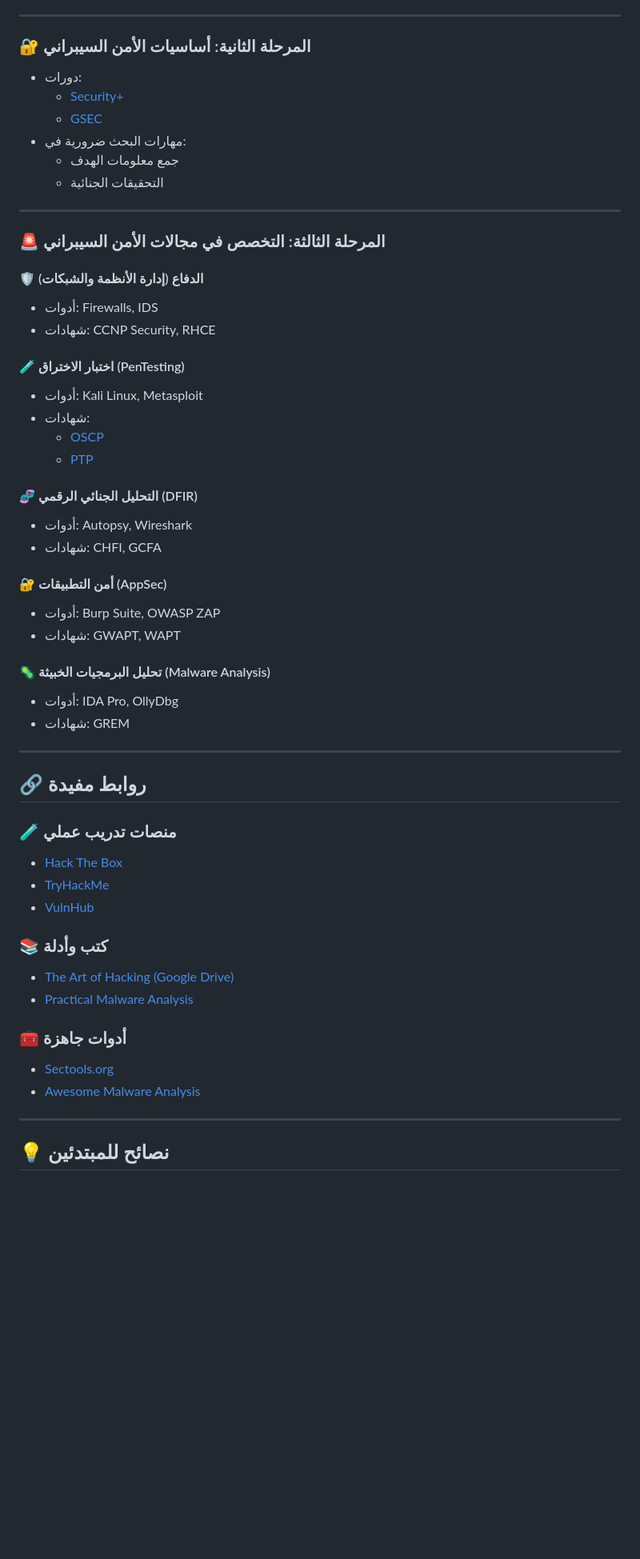
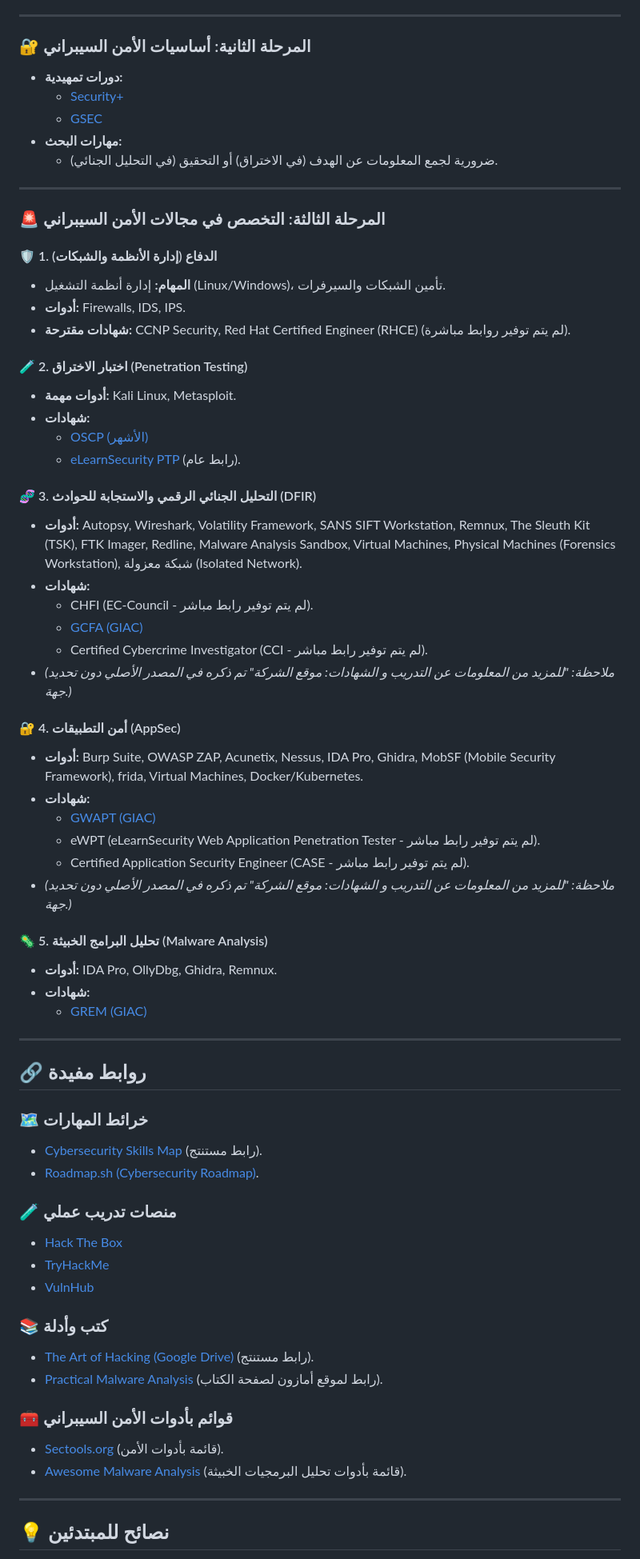
Before and after one commit to Yousif192025/Cybersecurity-Path, a Markdown page: README.md, the part around one of its changes. Shown at 80% size. Rendered like a GitHub page; blank space fills up the shorter version.

```diff
--- a/README.md
+++ b/README.md
@@ -47,42 +64,55 @@
 
 ### 🔐 المرحلة الثانية: أساسيات الأمن السيبراني
 
-- دورات:
-  - [Security+](https://www.comptia.org/certifications/security)
-  - [GSEC](https://www.giac.org/)
-- مهارات البحث ضرورية في:
-  - جمع معلومات الهدف
-  - التحقيقات الجنائية
+- **دورات تمهيدية:**
+    - [Security+](https://www.comptia.org/certifications/security)
+    - [GSEC](https://www.giac.org/certifications/security-essentials-gsec/)
+- **مهارات البحث:**
+    - ضرورية لجمع المعلومات عن الهدف (في الاختراق) أو التحقيق (في التحليل الجنائي).
 
 ---
 
 ### 🚨 المرحلة الثالثة: التخصص في مجالات الأمن السيبراني
 
-#### 🛡️ الدفاع (إدارة الأنظمة والشبكات)
-- أدوات: Firewalls, IDS
-- شهادات: CCNP Security, RHCE
+#### 🛡️ 1. الدفاع (إدارة الأنظمة والشبكات)
+- **المهام:** إدارة أنظمة التشغيل (Linux/Windows)، تأمين الشبكات والسيرفرات.
+- **أدوات:** Firewalls, IDS, IPS.
+- **شهادات مقترحة:** CCNP Security, Red Hat Certified Engineer (RHCE) (لم يتم توفير روابط مباشرة).
 
-#### 🧪 اختبار الاختراق (PenTesting)
-- أدوات: Kali Linux, Metasploit
-- شهادات:
-  - [OSCP](https://www.offensive-security.com/)
-  - [PTP](https://elearnsecurity.com/)
+#### 🧪 2. اختبار الاختراق (Penetration Testing)
+- **أدوات مهمة:** Kali Linux, Metasploit.
+- **شهادات:**
+    - [OSCP (الأشهر)](https://www.offensive-security.com/pwk-oscp/)
+    - [eLearnSecurity PTP](https://elearnsecurity.com/certifications/ptp-certification/) (رابط عام).
 
-#### 🧬 التحليل الجنائي الرقمي (DFIR)
-- أدوات: Autopsy, Wireshark
-- شهادات: CHFI, GCFA
+#### 🧬 3. التحليل الجنائي الرقمي والاستجابة للحوادث (DFIR)
+- **أدوات:** Autopsy, Wireshark, Volatility Framework, SANS SIFT Workstation, Remnux, The Sleuth Kit (TSK), FTK Imager, Redline, Malware Analysis Sandbox, Virtual Machines, Physical Machines (Forensics Workstation), شبكة معزولة (Isolated Network).
+- **شهادات:**
+    - CHFI (EC-Council - لم يتم توفير رابط مباشر).
+    - [GCFA (GIAC)](https://www.giac.org/certifications/certified-forensic-analyst-gcfa/)
+    - Certified Cybercrime Investigator (CCI - لم يتم توفير رابط مباشر).
+- *(ملاحظة: "للمزيد من المعلومات عن التدريب و الشهادات: موقع الشركة" تم ذكره في المصدر الأصلي دون تحديد جهة.)*
 
-#### 🔐 أمن التطبيقات (AppSec)
-- أدوات: Burp Suite, OWASP ZAP
-- شهادات: GWAPT, WAPT
+#### 🔐 4. أمن التطبيقات (AppSec)
+- **أدوات:** Burp Suite, OWASP ZAP, Acunetix, Nessus, IDA Pro, Ghidra, MobSF (Mobile Security Framework), frida, Virtual Machines, Docker/Kubernetes.
+- **شهادات:**
+    - [GWAPT (GIAC)](https://www.giac.org/certifications/web-application-penetration-tester-gwapt/)
+    - eWPT (eLearnSecurity Web Application Penetration Tester - لم يتم توفير رابط مباشر).
+    - Certified Application Security Engineer (CASE - لم يتم توفير رابط مباشر).
+- *(ملاحظة: "للمزيد من المعلومات عن التدريب و الشهادات: موقع الشركة" تم ذكره في المصدر الأصلي دون تحديد جهة.)*
 
-#### 🦠 تحليل البرمجيات الخبيثة (Malware Analysis)
-- أدوات: IDA Pro, OllyDbg
-- شهادات: GREM
+#### 🦠 5. تحليل البرامج الخبيثة (Malware Analysis)
+- **أدوات:** IDA Pro, OllyDbg, Ghidra, Remnux.
+- **شهادات:**
+    - [GREM (GIAC)](https://www.giac.org/certifications/reverse-engineering-malware-grem/)
 
 ---
 
 ## 🔗 روابط مفيدة
+
+### 🗺️ خرائط المهارات
+- [Cybersecurity Skills Map](https://github.com/PaulSec/awesome-cybersecurity-skills-map) (رابط مستنتج).
+- [Roadmap.sh (Cybersecurity Roadmap)](https://roadmap.sh/cybersecurity).
 
 ### 🧪 منصات تدريب عملي
 - [Hack The Box](https://www.hackthebox.com/)
@@ -90,12 +120,12 @@
 - [VulnHub](https://www.vulnhub.com/)
 
 ### 📚 كتب وأدلة
-- [The Art of Hacking (Google Drive)](https://drive.google.com/drive/folders/148x_vwHlUIVGZsnST1IkkdvgmbrjHNKI?usp=sharing)
-- [Practical Malware Analysis](https://www.amazon.com/Practical-Malware-Analysis-Hands-Dissecting/dp/1593272901)
+- [The Art of Hacking (Google Drive)](https://drive.google.com/drive/folders/148x_vwHlUIVGZsnST1IkkdvgmbrjHNKI?usp=sharing) (رابط مستنتج).
+- [Practical Malware Analysis](https://www.amazon.com/Practical-Malware-Analysis-Hands-Dissecting/dp/1593272901) (رابط لموقع أمازون لصفحة الكتاب).
 
-### 🧰 أدوات جاهزة
-- [Sectools.org](https://sectools.org/)
-- [Awesome Malware Analysis](https://github.com/rshipp/awesome-malware-analysis)
+### 🧰 قوائم بأدوات الأمن السيبراني
+- [Sectools.org](https://sectools.org/) (قائمة بأدوات الأمن).
+- [Awesome Malware Analysis](https://github.com/rshipp/awesome-malware-analysis) (قائمة بأدوات تحليل البرمجيات الخبيثة).
 
 ---
 
```
Also changed, not shown: other parts of README.md (+46 -29 lines).
